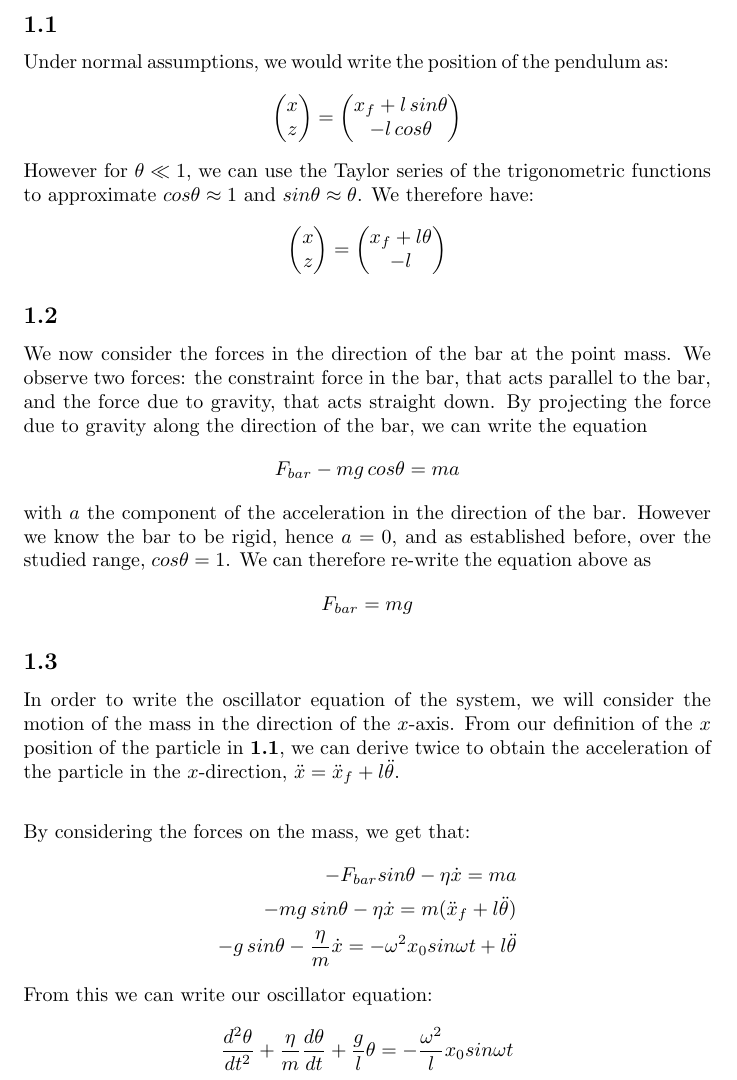
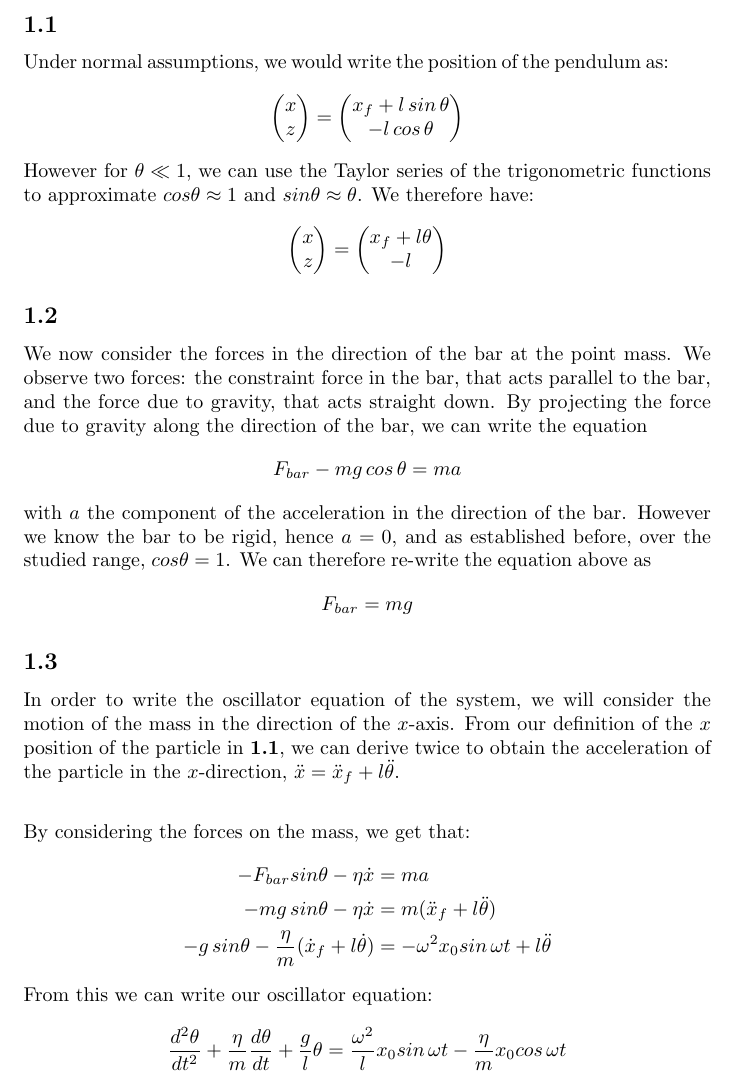
Before and after one commit to Matthieuchapuy/PHY201HW1, a LaTeX document (Phy1Hw1.tex): part of page 2 of 6, cut so that both start at the same text. Compiled offline with pdfLaTeX.

Commit message:
small changes

```diff
--- a/Phy1Hw1.tex
+++ b/Phy1Hw1.tex
@@ -29,7 +29,7 @@
 
 Under normal assumptions, we would write the position of the pendulum as:
 \begin{align*}
-	\left( \begin{matrix} x \\ z \end{matrix} \right) = \left( \begin{matrix}x_f +  l\, sin\theta \\ -l\, cos\theta \end{matrix} \right)
+	\left( \begin{matrix} x \\ z \end{matrix} \right) = \left( \begin{matrix}x_f +  l\, sin\,\theta \\ -l\, cos\,\theta \end{matrix} \right)
 \end{align*}
 However for $\theta \ll 1$, we can use the Taylor series of the trigonometric functions to approximate $cos\theta \approx 1$ and $sin\theta \approx \theta$. We therefore have:
 \begin{align*}
@@ -40,7 +40,7 @@ However for $\theta \ll 1$, we can use the Taylor series of the trigonometric fu
 
 We now consider the forces in the direction of the bar at the point mass. We observe two forces: the constraint force in the bar, that acts parallel to the bar, and the force due to gravity, that acts straight down. By projecting the force due to gravity along the direction of the bar, we can write the equation
 \begin{align*}
-	F_{bar} - mg\,cos\theta = ma
+	F_{bar} - mg\,cos\,\theta = ma
 \end{align*}
 with $a$ the component of the acceleration in the direction of the bar. However we know the bar to be rigid, hence $a = 0$, and as established before, over the studied range, $cos\theta = 1$. We can therefore re-write the equation above as
 \begin{align*}
@@ -53,13 +53,13 @@ In order to write the oscillator equation of the system, we will consider the mo
 
 \noindent By considering the forces on the mass, we get that:
 \begin{align*}
-	-F_{bar}sin\theta - \eta \dot{x} = ma\\
-	-mg\,sin\theta - \eta \dot{x} = m( \ddot{x}_f + l \ddot{\theta})\\
-	-g\,sin\theta - \frac{\eta}{m} \dot{x} = -\omega^2x_0sin \omega t + l \ddot{\theta}
+	-F_{bar}sin\theta - \eta \dot{x} &= ma\\
+	-mg\,sin\theta - \eta \dot{x} &= m( \ddot{x}_f + l \ddot{\theta})\\
+	-g\,sin\theta - \frac{\eta}{m} (\dot{x}_f + l\dot{\theta}) &= -\omega^2x_0sin \, \omega t + l \ddot{\theta}
 \end{align*}
 From this we can write our oscillator equation:
 \begin{align*}
-	 \frac{d^2 \theta}{dt^2} + \frac{\eta}{m}\frac{d \theta}{dt} + \frac{g}{l}\theta  = -\frac{\omega^2}{l}x_0sin\omega t
+	 \frac{d^2 \theta}{dt^2} + \frac{\eta}{m}\frac{d \theta}{dt} + \frac{g}{l}\theta  = \frac{\omega^2}{l}x_0sin\,\omega t - \frac{\eta}{m}x_0cos\,\omega t
 \end{align*}
 
 \subsection{} % Exercise 1.4
```
Also changed, not shown: Phy1Hw1.pdf.
